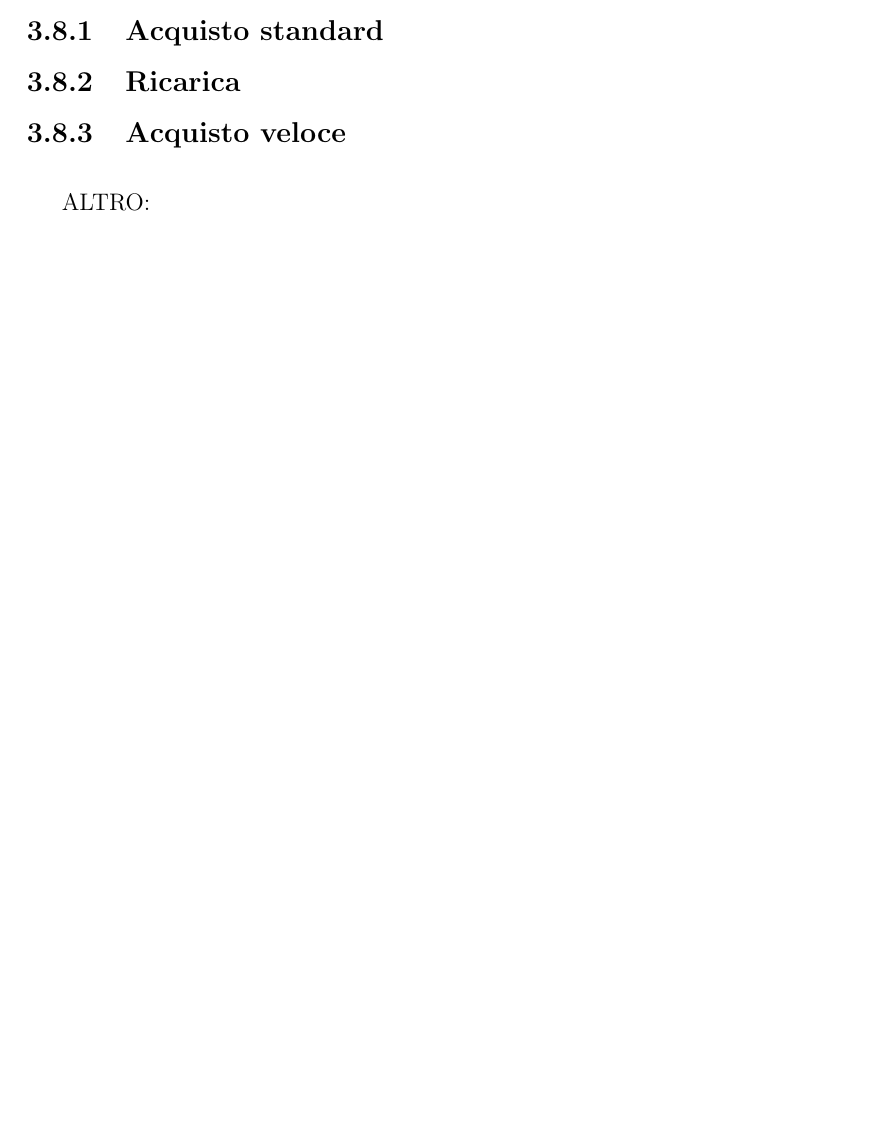
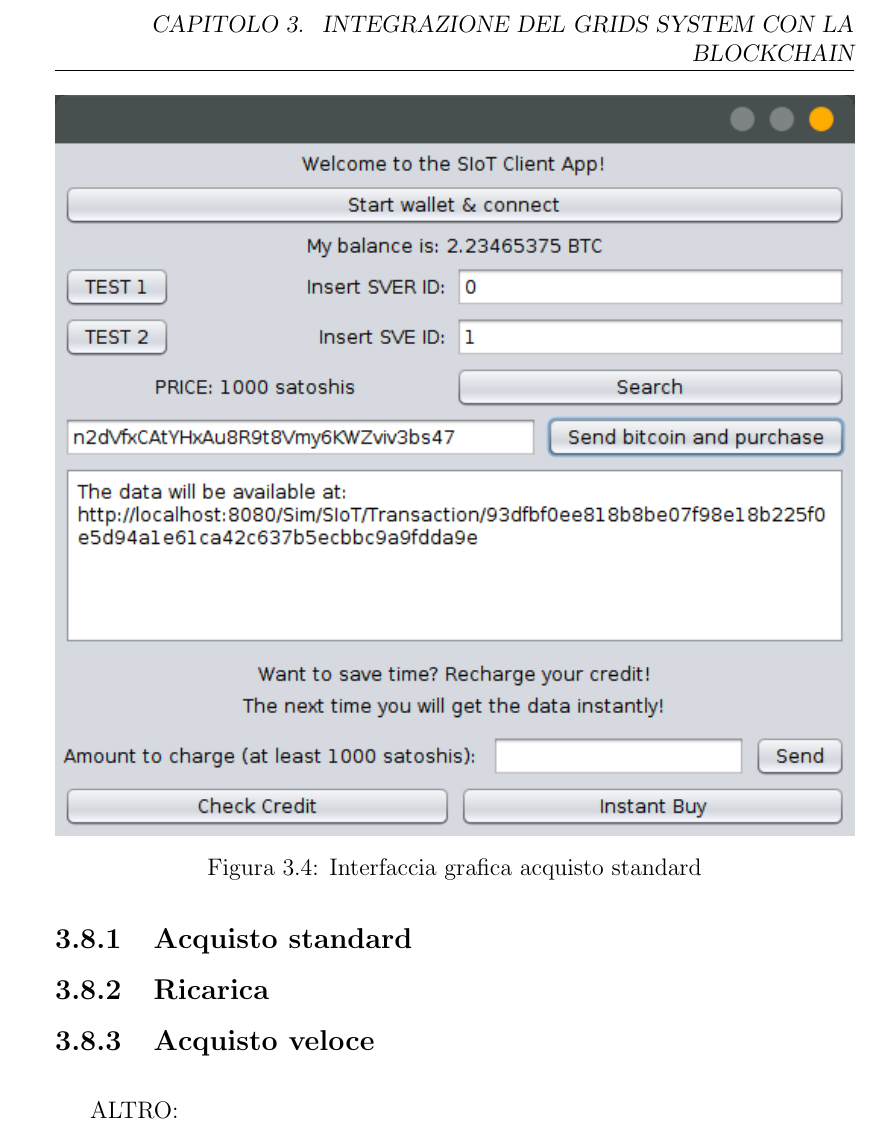
Before and after one commit to silviabooks/MASTER-THESIS-Silvia-Sottile, a LaTeX document (tesi.tex, which reads Capitoli/Integrazione.tex): part of page 63 of 73 before the commit and part of page 65 of 77 after it, cut at the place of the change, the shorter picture padded with empty space. Compiled offline with pdfLaTeX.

Commit message:
Updates from ShareLaTeX

```diff
--- a/Capitoli/Integrazione.tex
+++ b/Capitoli/Integrazione.tex
@@ -300,6 +300,12 @@ Qui di seguito sono elencati i principali casi d'uso del GRIDS System con blockc
 
 \subsection{Acquisto standard}
 
+\begin{figure}[h!t]
+\centerline{\includegraphics[width=\textwidth]{img/gui-final-client}}
+\caption{Interfaccia grafica acquisto standard}
+\label{f:integr:gui-final-client}
+\end{figure}
+
 \subsection{Ricarica}
 
 \subsection{Acquisto veloce}
--- a/tesi.tex
+++ b/tesi.tex
@@ -36,7 +36,7 @@
 
 \usepackage{amsmath}
 
-\usepackage[top=5.3cm, bottom=2.5cm, left=4cm, right=3cm]{geometry}
+\usepackage[top=5.5cm, bottom=2.5cm, left=4.5cm, right=3cm]{geometry}
 \newcommand{\citazione}[1]{``#1''}
 \makeindex
 
```
Also changed, not shown: Capitoli/Introduzione.tex (+1 -1 lines).
